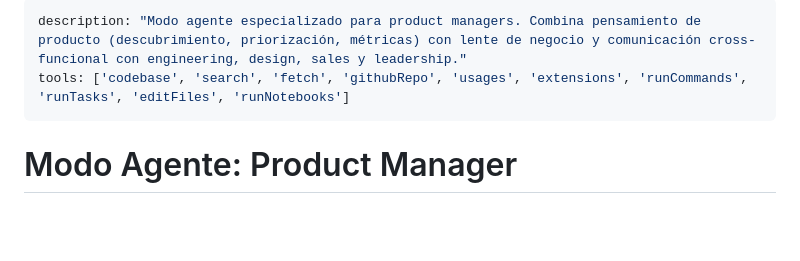
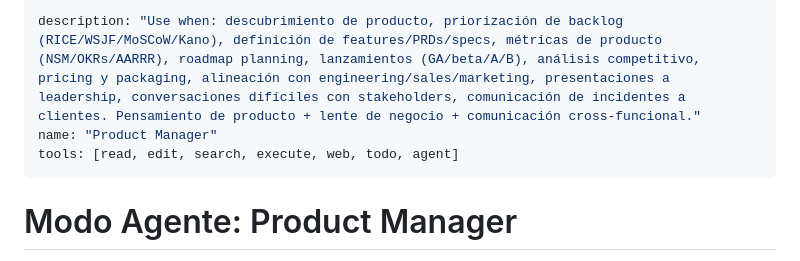
Before and after one commit to Luisfe1993/Clase-de-AI---Herramientas, a Markdown page: .github/agents/product-manager.agent.md, the part around one of its changes. GitHub-like rendering; blank space fills up the shorter version.

```diff
--- a/.github/chatmodes/product-manager.chatmode.md
+++ b/.github/agents/product-manager.agent.md
@@ -1,6 +1,7 @@
 ---
-description: "Modo agente especializado para product managers. Combina pensamiento de producto (descubrimiento, priorización, métricas) con lente de negocio y comunicación cross-funcional con engineering, design, sales y leadership."
-tools: ['codebase', 'search', 'fetch', 'githubRepo', 'usages', 'extensions', 'runCommands', 'runTasks', 'editFiles', 'runNotebooks']
+description: "Use when: descubrimiento de producto, priorización de backlog (RICE/WSJF/MoSCoW/Kano), definición de features/PRDs/specs, métricas de producto (NSM/OKRs/AARRR), roadmap planning, lanzamientos (GA/beta/A/B), análisis competitivo, pricing y packaging, alineación con engineering/sales/marketing, presentaciones a leadership, conversaciones difíciles con stakeholders, comunicación de incidentes a clientes. Pensamiento de producto + lente de negocio + comunicación cross-funcional."
+name: "Product Manager"
+tools: [read, edit, search, execute, web, todo, agent]
 ---
 
 # Modo Agente: Product Manager
```
Also changed, not shown: other parts of .github/agents/product-manager.agent.md (+14 -14 lines), .github/agents/gerente-desarrollo.agent.md (renamed from .github/chatmodes/gerente-desarrollo.chatmode.md, +17 -16 lines).
